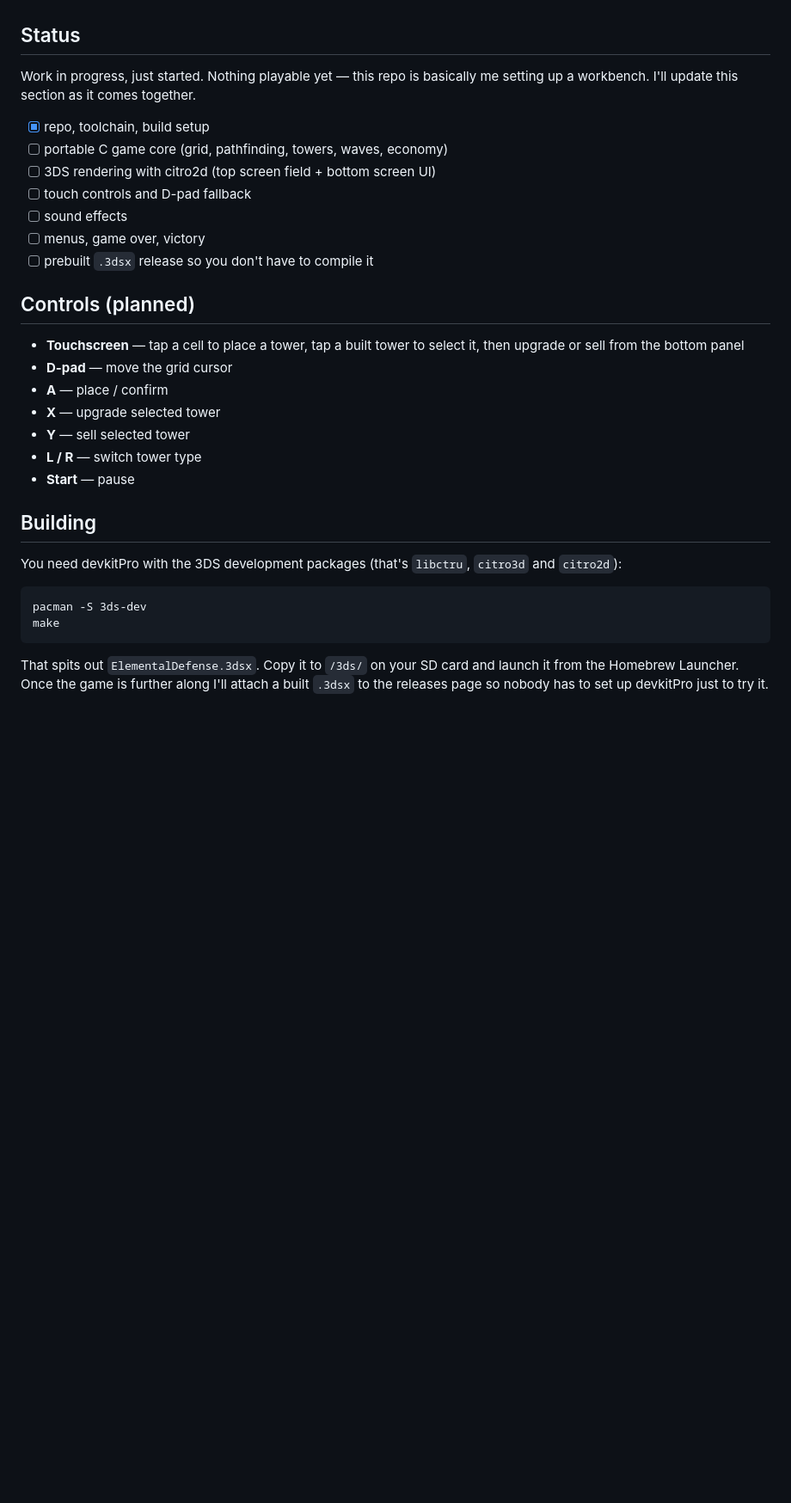
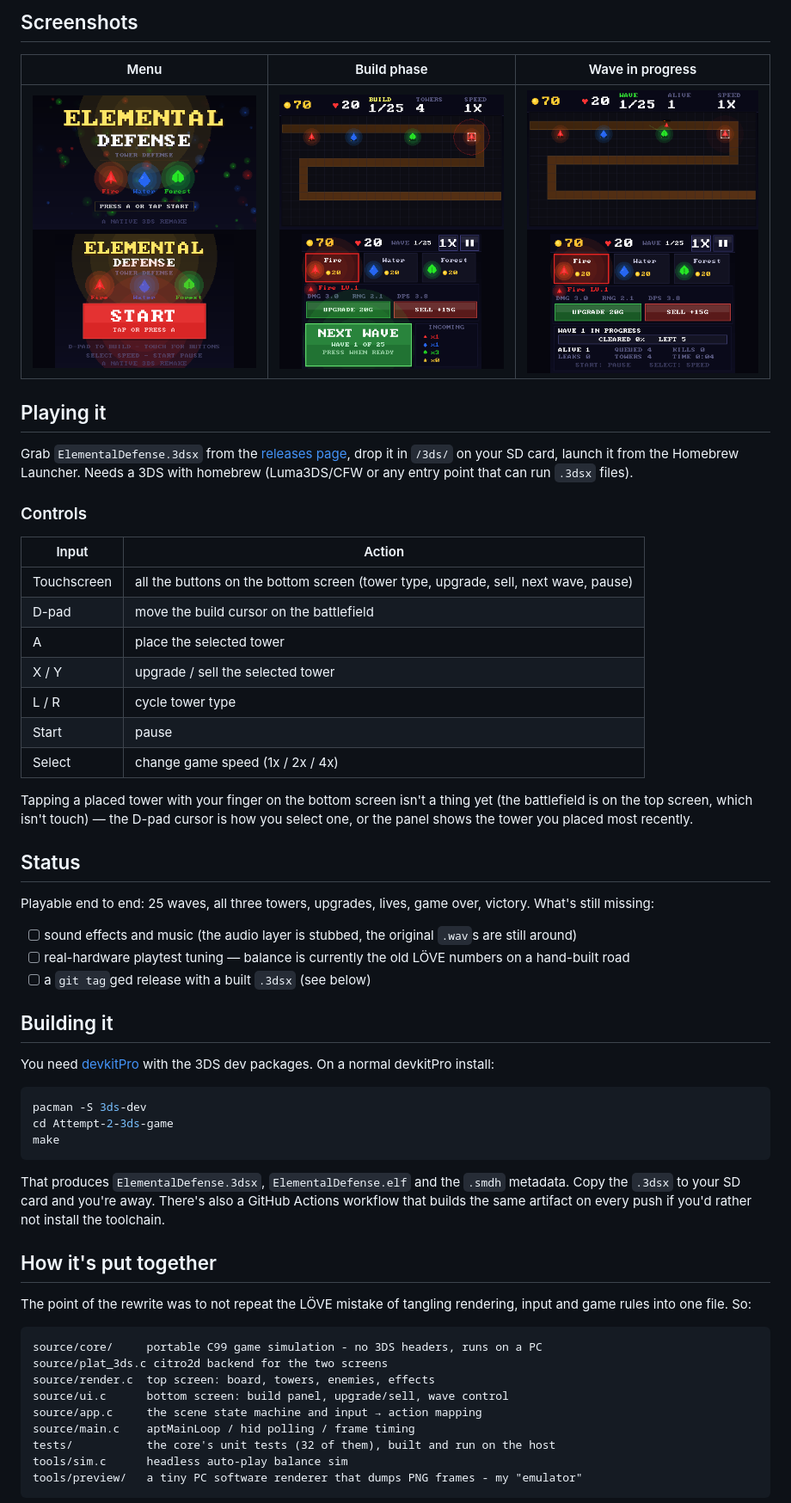
Before and after one commit to Mist-Eros/Attempt-2-3ds-game, a Markdown page: README.md, the part around one of its changes. Shown at 86% size. GitHub-like rendering; pictures changed too: docs/screenshots/build.png (added), docs/screenshots/menu.png (added), docs/screenshots/wave.png (added); blank space fills up the shorter version.

Commit message:
readme: what the game is, how to play it, screenshots

````diff
--- a/README.md
+++ b/README.md
@@ -20,37 +36,69 @@ Touchscreen on the bottom for building and upgrading, top screen is the battlefi
+## Screenshots
+
+| Menu | Build phase | Wave in progress |
+|---|---|---|
+| ![menu](docs/screenshots/menu.png) | ![build phase](docs/screenshots/build.png) | ![combat](docs/screenshots/wave.png) |
+
+## Playing it
+
+Grab `ElementalDefense.3dsx` from the [releases page](../../releases), drop it in `/3ds/` on your SD
+card, launch it from the Homebrew Launcher. Needs a 3DS with homebrew (Luma3DS/CFW or any entry
+point that can run `.3dsx` files).
+
+### Controls
+
+| Input | Action |
+|---|---|
+| Touchscreen | all the buttons on the bottom screen (tower type, upgrade, sell, next wave, pause) |
+| D-pad | move the build cursor on the battlefield |
+| A | place the selected tower |
+| X / Y | upgrade / sell the selected tower |
+| L / R | cycle tower type |
+| Start | pause |
+| Select | change game speed (1x / 2x / 4x) |
+
+Tapping a placed tower with your finger on the bottom screen isn't a thing yet (the battlefield is on
+the top screen, which isn't touch) — the D-pad cursor is how you select one, or the panel shows the
+tower you placed most recently.
 
 ## Status
 
-Work in progress, just started. Nothing playable yet — this repo is basically me setting up a
-workbench. I'll update this section as it comes together.
+Playable end to end: 25 waves, all three towers, upgrades, lives, game over, victory. What's still
+missing:
 
-- [x] repo, toolchain, build setup
-- [ ] portable C game core (grid, pathfinding, towers, waves, economy)
-- [ ] 3DS rendering with citro2d (top screen field + bottom screen UI)
-- [ ] touch controls and D-pad fallback
-- [ ] sound effects
-- [ ] menus, game over, victory
-- [ ] prebuilt `.3dsx` release so you don't have to compile it
+- [ ] sound effects and music (the audio layer is stubbed, the original `.wav`s are still around)
+- [ ] real-hardware playtest tuning — balance is currently the old LÖVE numbers on a hand-built road
+- [ ] a `git tag`ged release with a built `.3dsx` (see below)
 
-## Controls (planned)
+## Building it
 
-- **Touchscreen** — tap a cell to place a tower, tap a built tower to select it, then upgrade or sell
-  from the bottom panel
-- **D-pad** — move the grid cursor
-- **A** — place / confirm
-- **X** — upgrade selected tower
-- **Y** — sell selected tower
-- **L / R** — switch tower type
-- **Start** — pause
+You need [devkitPro](https://devkitpro.org/wiki/Getting_Started) with the 3DS dev packages. On a
+normal devkitPro install:
 
-## Building
-
-You need devkitPro with the 3DS development packages (that's `libctru`, `citro3d` and `citro2d`):
-
-```
+```sh
 pacman -S 3ds-dev
+cd Attempt-2-3ds-game
 make
 ```
 
-That spits out `ElementalDefense.3dsx`. Copy it to `/3ds/` on your SD card and launch it from the
-Homebrew Launcher. Once the game is further along I'll attach a built `.3dsx` to the releases page so
-nobody has to set up devkitPro just to try it.
+That produces `ElementalDefense.3dsx`, `ElementalDefense.elf` and the `.smdh` metadata. Copy the
+`.3dsx` to your SD card and you're away. There's also a GitHub Actions workflow that builds the same
+artifact on every push if you'd rather not install the toolchain.
+
+## How it's put together
+
+The point of the rewrite was to not repeat the LÖVE mistake of tangling rendering, input and game rules
+into one file. So:
+
+```
+source/core/     portable C99 game simulation - no 3DS headers, runs on a PC
+source/plat_3ds.c citro2d backend for the two screens
+source/render.c  top screen: board, towers, enemies, effects
+source/ui.c      bottom screen: build panel, upgrade/sell, wave control
+source/app.c     the scene state machine and input → action mapping
+source/main.c    aptMainLoop / hid polling / frame timing
+tests/           the core's unit tests (32 of them), built and run on the host
+tools/sim.c      headless auto-play balance sim
+tools/preview/   a tiny PC software renderer that dumps PNG frames - my "emulator"
+```
+
````
Also changed, not shown: other parts of README.md (+52 -16 lines).
